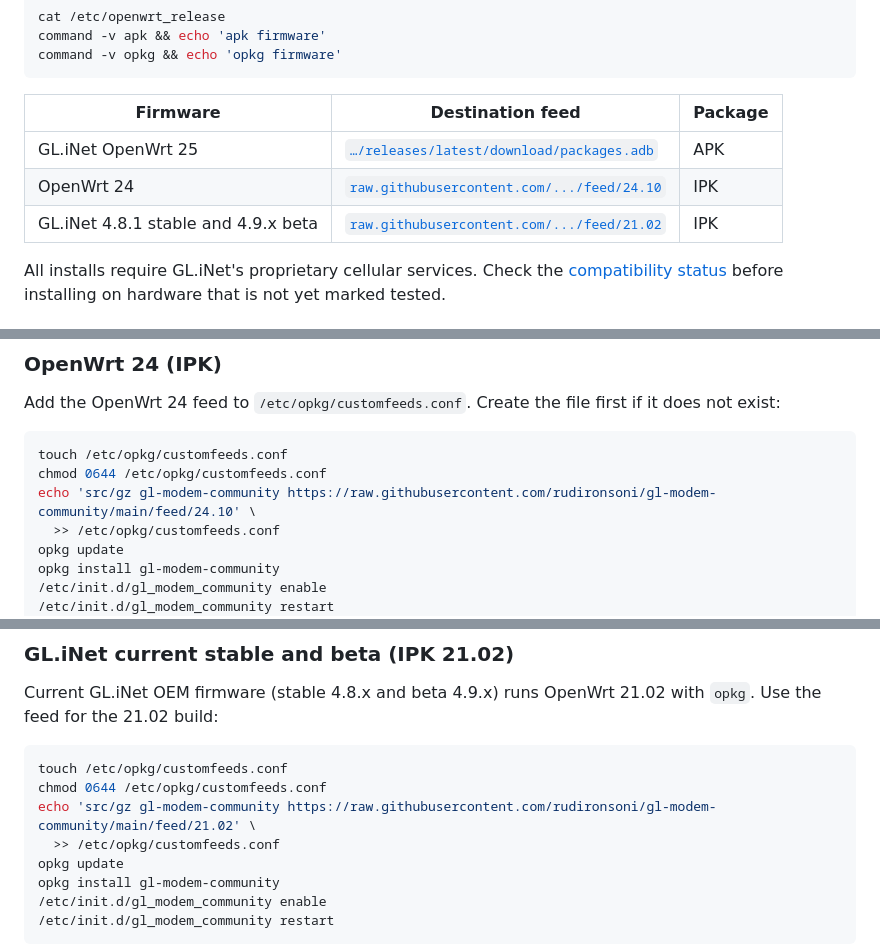
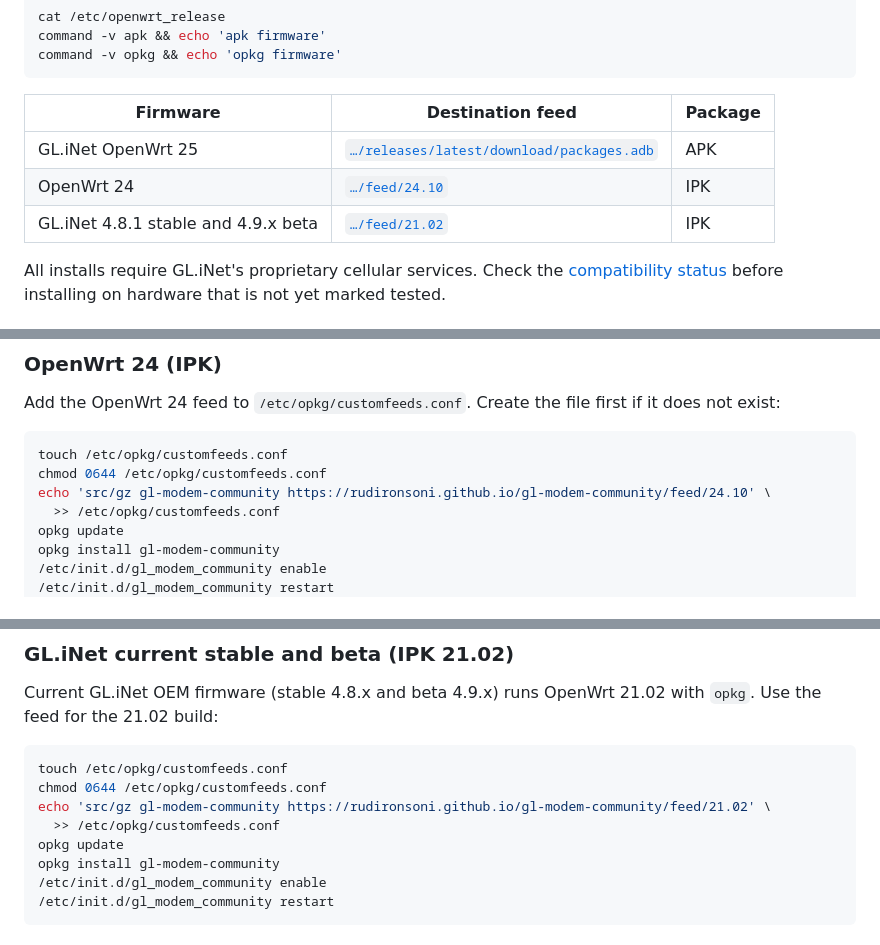
Before and after one commit to rudironsoni/gl-modem-community, a Markdown page: README.md, 3 parts joined by grey strips. GitHub-like rendering.

Commit message:
docs(readme): point feed URLs to rudironsoni.github.io
The GitHub Pages feed at rudironsoni.github.io/gl-modem-community/feed/
now serves Packages.gz and IPK files correctly over HTTPS. Updated all
feed URLs in README to use the GitHub Pages domain.

````diff
--- a/README.md
+++ b/README.md
@@ -62,8 +62,8 @@ command -v opkg && echo 'opkg firmware'
 | Firmware | Destination feed | Package |
 | --- | --- | --- |
 | GL.iNet OpenWrt 25 | [`…/releases/latest/download/packages.adb`](https://github.com/rudironsoni/gl-modem-community/releases/latest/download/packages.adb) | APK |
-| OpenWrt 24 | [`raw.githubusercontent.com/.../feed/24.10`](https://raw.githubusercontent.com/rudironsoni/gl-modem-community/main/feed/24.10) | IPK |
-| GL.iNet 4.8.1 stable and 4.9.x beta | [`raw.githubusercontent.com/.../feed/21.02`](https://raw.githubusercontent.com/rudironsoni/gl-modem-community/main/feed/21.02) | IPK |
+| OpenWrt 24 | [`…/feed/24.10`](https://rudironsoni.github.io/gl-modem-community/feed/24.10) | IPK |
+| GL.iNet 4.8.1 stable and 4.9.x beta | [`…/feed/21.02`](https://rudironsoni.github.io/gl-modem-community/feed/21.02) | IPK |
 
 All installs require GL.iNet's proprietary cellular services. Check the [compatibility status](#compatibility-status) before installing on hardware that is not yet marked tested.
 
@@ -138,7 +138,7 @@ Add the OpenWrt 24 feed to `/etc/opkg/customfeeds.conf`. Create the file first i
 ```sh
 touch /etc/opkg/customfeeds.conf
 chmod 0644 /etc/opkg/customfeeds.conf
-echo 'src/gz gl-modem-community https://raw.githubusercontent.com/rudironsoni/gl-modem-community/main/feed/24.10' \
+echo 'src/gz gl-modem-community https://rudironsoni.github.io/gl-modem-community/feed/24.10' \
   >> /etc/opkg/customfeeds.conf
 opkg update
 opkg install gl-modem-community
@@ -176,7 +176,7 @@ Current GL.iNet OEM firmware (stable 4.8.x and beta 4.9.x) runs OpenWrt 21.02 wi
 ```sh
 touch /etc/opkg/customfeeds.conf
 chmod 0644 /etc/opkg/customfeeds.conf
-echo 'src/gz gl-modem-community https://raw.githubusercontent.com/rudironsoni/gl-modem-community/main/feed/21.02' \
+echo 'src/gz gl-modem-community https://rudironsoni.github.io/gl-modem-community/feed/21.02' \
   >> /etc/opkg/customfeeds.conf
 opkg update
 opkg install gl-modem-community
````
